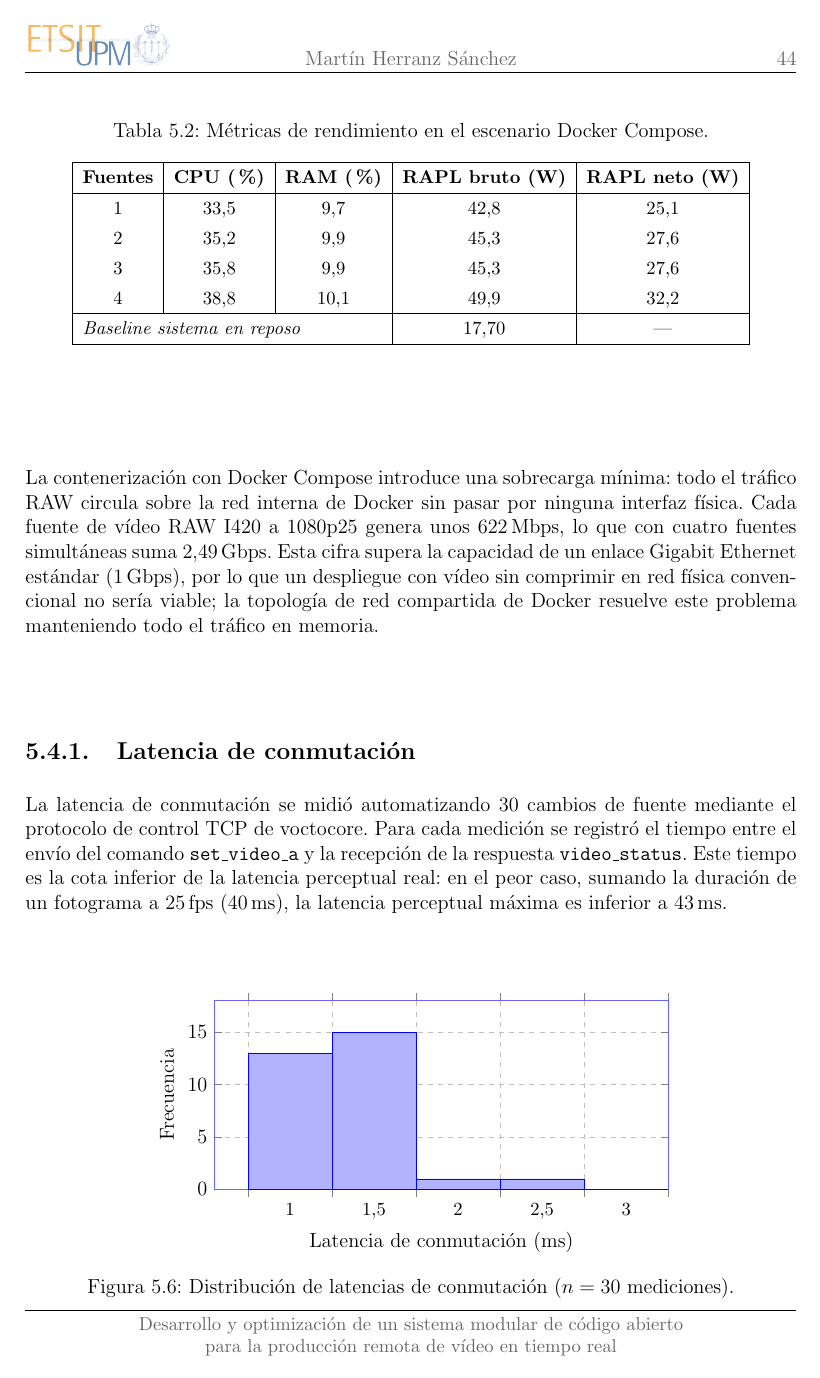
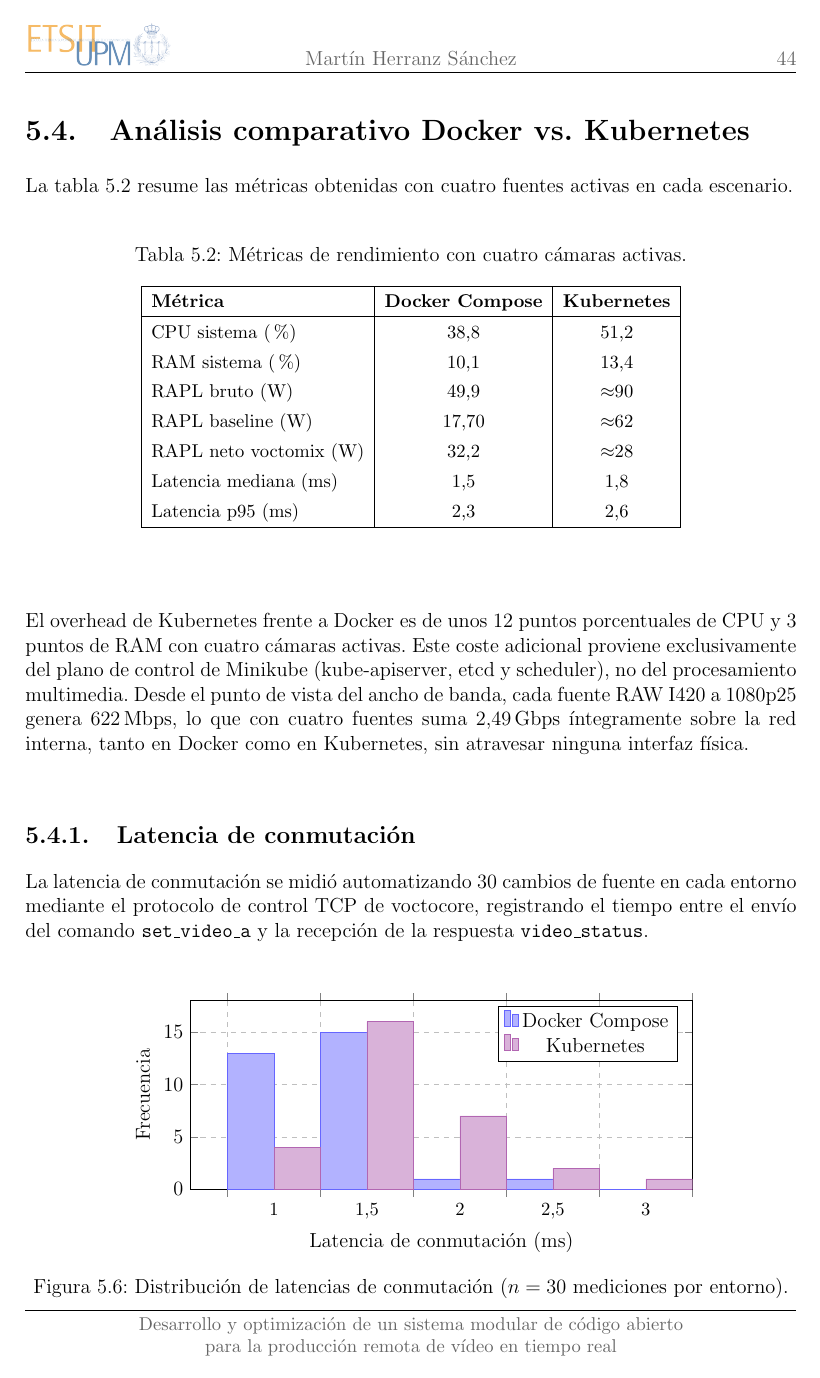
Before and after one commit to martin1210235/voctomix-2.0, a LaTeX thesis (main.tex, which reads capitulos/cap5/5_3_resultados.tex): page 59 of 72. Compiled offline with pdfLaTeX.

Commit message:
docs: sync

```diff
--- a/capitulos/cap5/5_3_resultados.tex
+++ b/capitulos/cap5/5_3_resultados.tex
@@ -104 +118,2 @@ de GStreamer aprovecha capacidad de cómputo ya activa en esa configuración.
 
+\section{Análisis comparativo Docker vs.\ Kubernetes}
@@ -106,54 +120,50 @@ de GStreamer aprovecha capacidad de cómputo ya activa en esa configuración.
 \label{sec:rendimiento_escenarios}
 
-La tabla~\ref{tab:rendimiento_docker} resume todas las métricas obtenidas en el
-escenario Docker Compose para cada número de fuentes activas.
+La tabla~\ref{tab:rendimiento_docker} resume las métricas obtenidas con cuatro
+fuentes activas en cada escenario.
 
 \begin{table}[H]
   \centering
-  \caption{Métricas de rendimiento en el escenario Docker Compose.}
+  \caption{Métricas de rendimiento con cuatro cámaras activas.}
   \label{tab:rendimiento_docker}
   \small
-  \begin{tabular}{|c|c|c|c|c|}
+  \begin{tabular}{|l|c|c|}
     \hline
-    \textbf{Fuentes} & \textbf{CPU (\%)} & \textbf{RAM (\%)} &
-    \textbf{RAPL bruto (W)} & \textbf{RAPL neto (W)} \\
+    \textbf{Métrica} & \textbf{Docker Compose} & \textbf{Kubernetes} \\
     \hline
-    1 & 33{,}5 & 9{,}7 & 42{,}8 & 25{,}1 \\
-    2 & 35{,}2 & 9{,}9 & 45{,}3 & 27{,}6 \\
-    3 & 35{,}8 & 9{,}9 & 45{,}3 & 27{,}6 \\
-    4 & 38{,}8 & 10{,}1 & 49{,}9 & 32{,}2 \\
-    \hline
-    \multicolumn{3}{|l|}{\textit{Baseline sistema en reposo}} &
-    17{,}70 & — \\
+    CPU sistema (\%)         & 38{,}8 & 51{,}2 \\
+    RAM sistema (\%)         & 10{,}1 & 13{,}4 \\
+    RAPL bruto (W)           & 49{,}9 & $\approx$90 \\
+    RAPL baseline (W)        & 17{,}70 & $\approx$62 \\
+    RAPL neto voctomix (W)   & 32{,}2 & $\approx$28 \\
+    Latencia mediana (ms)    & 1{,}5 & 1{,}8 \\
+    Latencia p95 (ms)        & 2{,}3 & 2{,}6 \\
     \hline
   \end{tabular}
 \end{table}
 
-La contenerización con Docker Compose introduce una sobrecarga mínima: todo el
-tráfico RAW circula sobre la red interna de Docker sin pasar por ninguna
-interfaz física. Cada fuente de vídeo RAW I420 a 1080p25 genera unos
-622\,Mbps, lo que con cuatro fuentes simultáneas suma 2{,}49\,Gbps. Esta cifra
-supera la capacidad de un enlace Gigabit Ethernet estándar (1\,Gbps), por lo que
-un despliegue con vídeo sin comprimir en red física convencional no sería viable;
-la topología de red compartida de Docker resuelve este problema manteniendo todo
-el tráfico en memoria.
+El overhead de Kubernetes frente a Docker es de unos 12 puntos porcentuales de
+CPU y 3 puntos de RAM con cuatro cámaras activas. Este coste adicional proviene
+exclusivamente del plano de control de Minikube (kube-apiserver, etcd y
+scheduler), no del procesamiento multimedia. Desde el punto de vista del ancho de
+banda, cada fuente RAW I420 a 1080p25 genera 622\,Mbps, lo que con cuatro fuentes
+suma 2{,}49\,Gbps íntegramente sobre la red interna, tanto en Docker como en
+Kubernetes, sin atravesar ninguna interfaz física.
 
 \subsection{Latencia de conmutación}
 \label{sec:latencia_conmutacion}
 
-La latencia de conmutación se midió automatizando 30 cambios de fuente mediante
-el protocolo de control TCP de voctocore. Para cada medición se registró el
-tiempo entre el envío del comando \texttt{set\_video\_a} y la recepción de la
-respuesta \texttt{video\_status}. Este tiempo es la cota inferior de la latencia
-perceptual real: en el peor caso, sumando la duración de un fotograma a 25\,fps
-(40\,ms), la latencia perceptual máxima es inferior a 43\,ms.
+La latencia de conmutación se midió automatizando 30 cambios de fuente en cada
+entorno mediante el protocolo de control TCP de voctocore, registrando el tiempo
+entre el envío del comando \texttt{set\_video\_a} y la recepción de la respuesta
+\texttt{video\_status}.
 
 \begin{figure}[H]
   \centering
   \begin{tikzpicture}
     \begin{axis}[
       ybar interval,
-      width=11cm, height=5.5cm,
+      width=12cm, height=5.5cm,
       xlabel={Latencia de conmutación (ms)},
       ylabel={Frecuencia},
       xtick={1.0,1.5,2.0,2.5,3.0,3.5},
@@ -161,13 +171,17 @@ perceptual real: en el peor caso, sumando la duración de un fotograma a 25\,fps
       xmin=0.8, xmax=3.5,
       ymin=0, ymax=18,
       ymajorgrids=true, grid style=dashed,
-      fill=blue!30, draw=blue!60,
       bar width=0.5,
+      legend style={at={(0.97,0.97)}, anchor=north east},
     ]
-      \addplot coordinates {(1.0,13) (1.5,15) (2.0,1) (2.5,1) (3.0,0) (3.5,0)};
+      \addplot[fill=blue!30, draw=blue!60]
+        coordinates {(1.0,13) (1.5,15) (2.0,1) (2.5,1) (3.0,0) (3.5,0)};
+      \addplot[fill=violet!30, draw=violet!60]
+        coordinates {(1.0,4) (1.5,16) (2.0,7) (2.5,2) (3.0,1) (3.5,0)};
+      \legend{Docker Compose, Kubernetes}
     \end{axis}
   \end{tikzpicture}
-  \caption{Distribución de latencias de conmutación ($n=30$ mediciones).}
+  \caption{Distribución de latencias de conmutación ($n=30$ mediciones por entorno).}
   \label{fig:latencia}
 \end{figure}
 
```
Also changed, not shown: capitulos/cap5/5_3_resultados.tex (105 more changed lines).
